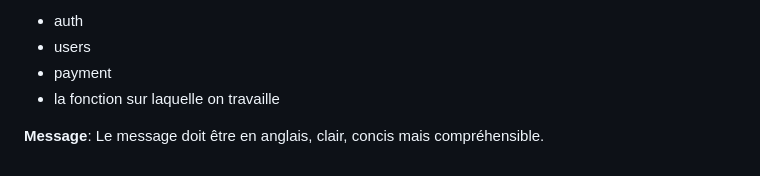
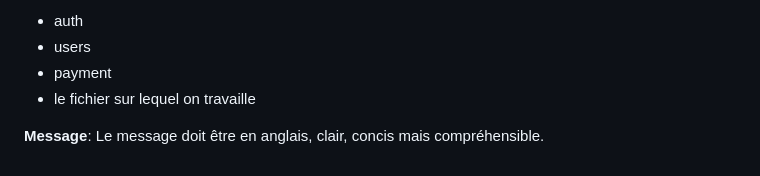
Before and after one commit to Ludvinae/Obsidian, a Markdown page: Algorithmique/Git/Git.md, the part around the change. Rendered like a GitHub page.

Commit message:
vault backup: 2025-09-26 13:32:04

```diff
--- a/Algorithmique/Git/Git.md
+++ b/Algorithmique/Git/Git.md
@@ -84,7 +84,7 @@ Précisé le scope dans le message de commit est *optionnel*
 - auth
 - users
 - payment
-- la fonction sur laquelle on travaille
+- le fichier sur lequel on travaille
 
 **Message**:
 Le message doit être en anglais, clair, concis mais compréhensible.
```
